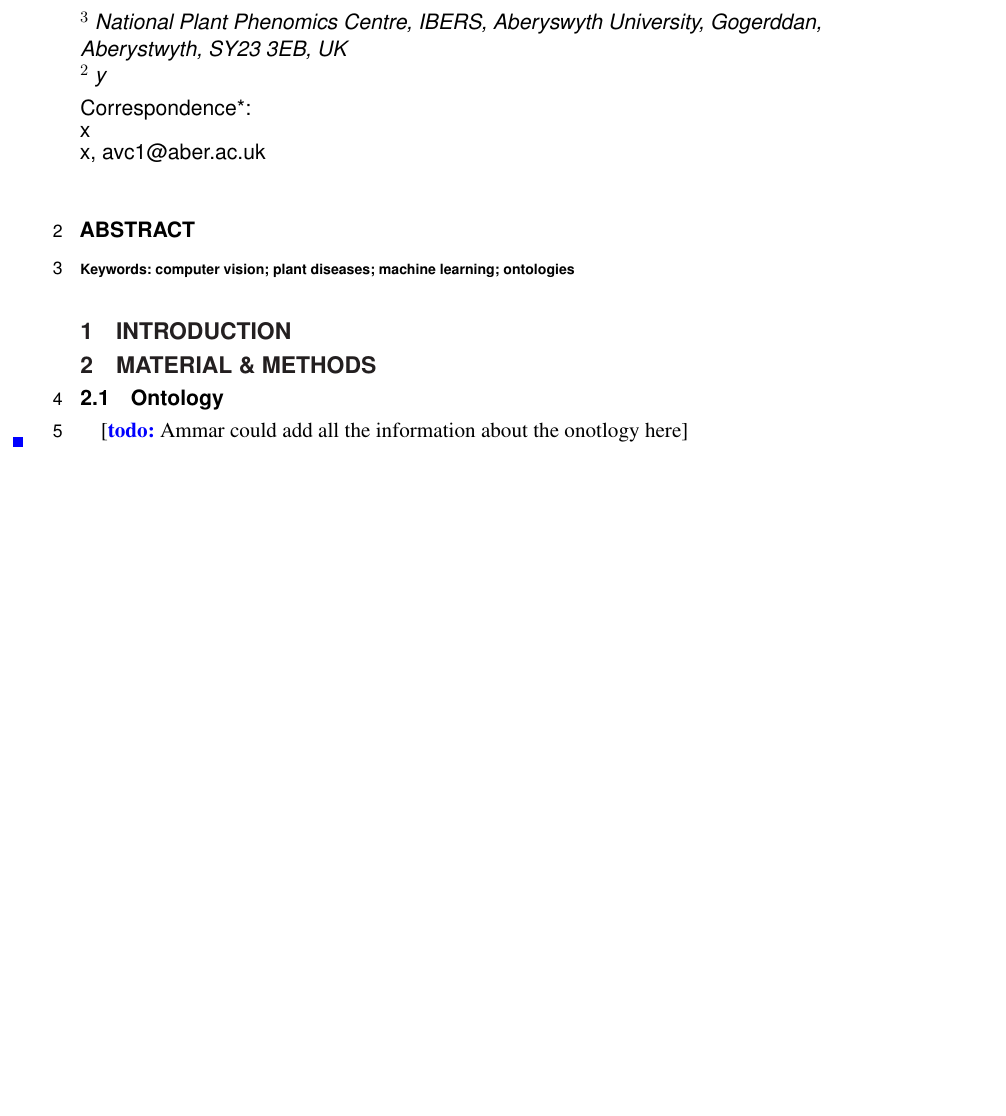
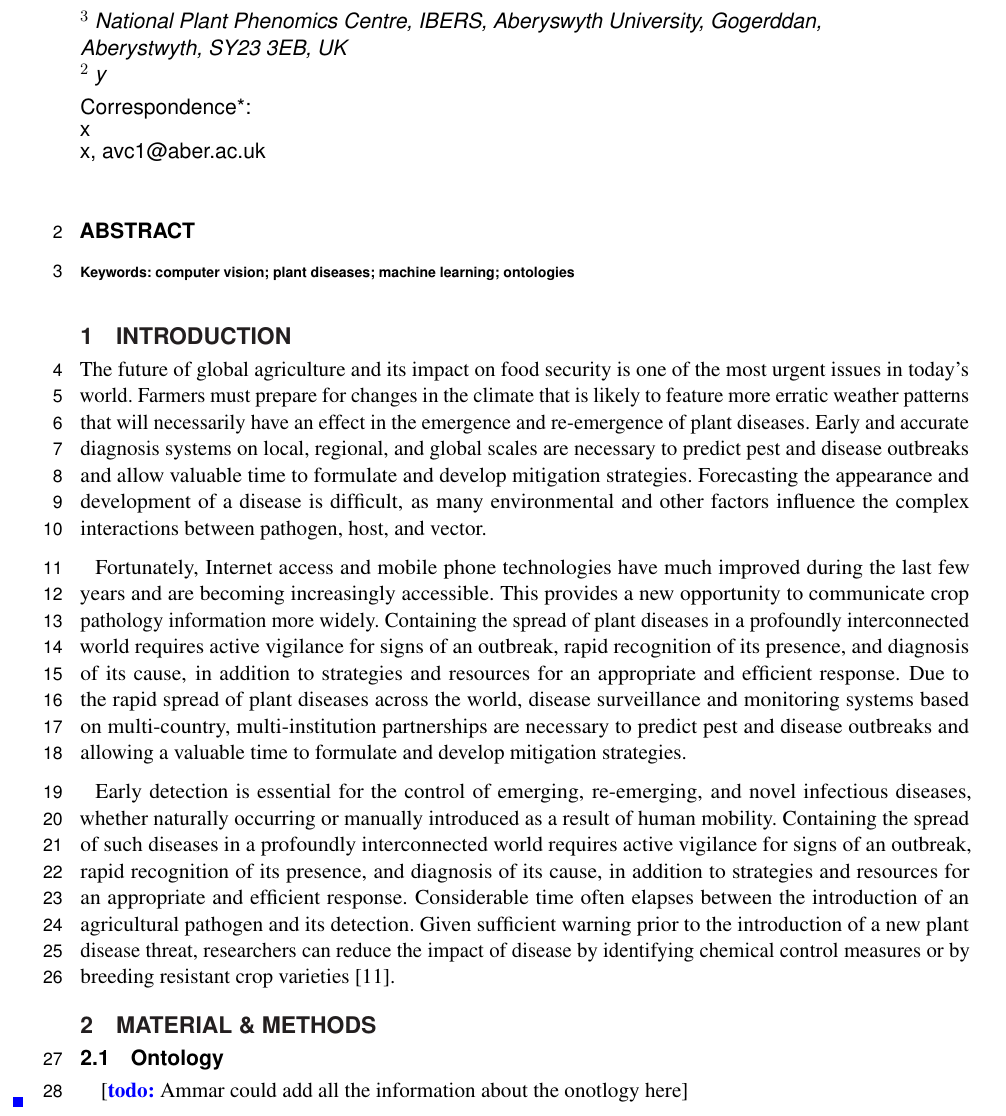
Before and after one commit to anyelacamargo/diseasedetection, a LaTeX document (diseasedetection.tex): part of the page before the commit and part of page 1 of 2 after it, cut so that both start at the same text, the shorter picture padded with empty space. Compiled offline with pdfLaTeX.

Commit message:
Added a bit of info to intro

```diff
--- a/diseasedetection.tex
+++ b/diseasedetection.tex
@@ -66,6 +66,12 @@ $^{3}$ National Plant Phenomics Centre, IBERS, Aberyswyth University, Gogerddan,
 \end{abstract}
 
 \section{Introduction}
+
+The future of global agriculture and its impact on food security is one of the most urgent issues in today’s world. Farmers must prepare for changes in the climate that is likely to feature more erratic weather patterns that will necessarily have an effect in the emergence and re-emergence of plant diseases. Early and accurate diagnosis systems on local, regional, and global scales are necessary to predict pest and disease outbreaks and allow valuable time to formulate and develop mitigation strategies. Forecasting the appearance and development of a disease is difficult, as many environmental and other factors influence the complex interactions between pathogen, host, and vector.
+
+Fortunately, Internet access and mobile phone technologies have much improved during the last few years and are becoming increasingly accessible. This provides a new opportunity to communicate crop pathology information more widely. Containing the spread of plant diseases in a profoundly interconnected world requires active vigilance for signs of an outbreak, rapid recognition of its presence, and diagnosis of its cause, in addition to strategies and resources for an appropriate and efficient response. Due to the rapid spread of plant diseases across the world, disease surveillance and monitoring systems based on multi-country, multi-institution partnerships are necessary to predict pest and disease outbreaks and allowing a valuable time to formulate and develop mitigation strategies.
+
+Early detection is essential for the control of emerging, re-emerging, and novel infectious diseases, whether naturally occurring or manually introduced as a result of human mobility. Containing the spread of such diseases in a profoundly interconnected world requires active vigilance for signs of an outbreak, rapid recognition of its presence, and diagnosis of its cause, in addition to strategies and resources for an appropriate and efficient response. Considerable time often elapses between the introduction of an agricultural pathogen and its detection. Given sufficient warning prior to the introduction of a new plant disease threat, researchers can reduce the impact of disease by identifying chemical control measures or by breeding resistant crop varieties [11].
 
 \section{Material \& Methods}
 
```
Also changed, not shown: A_11.jpg (deleted), BD_01279_5.jpg (deleted), BD_01373_4.jpg (deleted), BD_01396_2.jpg (deleted), BD_01505_6.jpg (deleted), diseasedetection.pdf, 3 other files.
